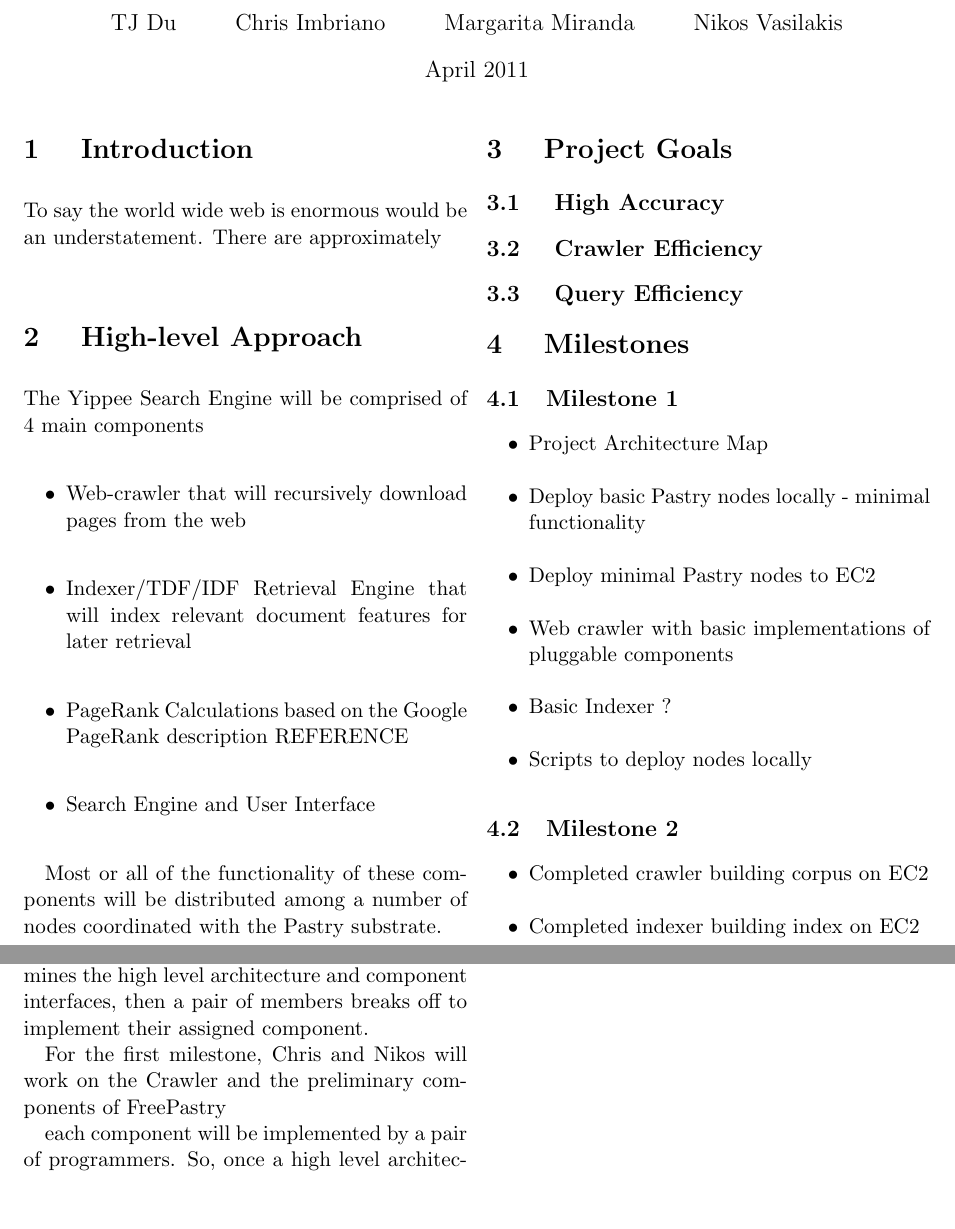
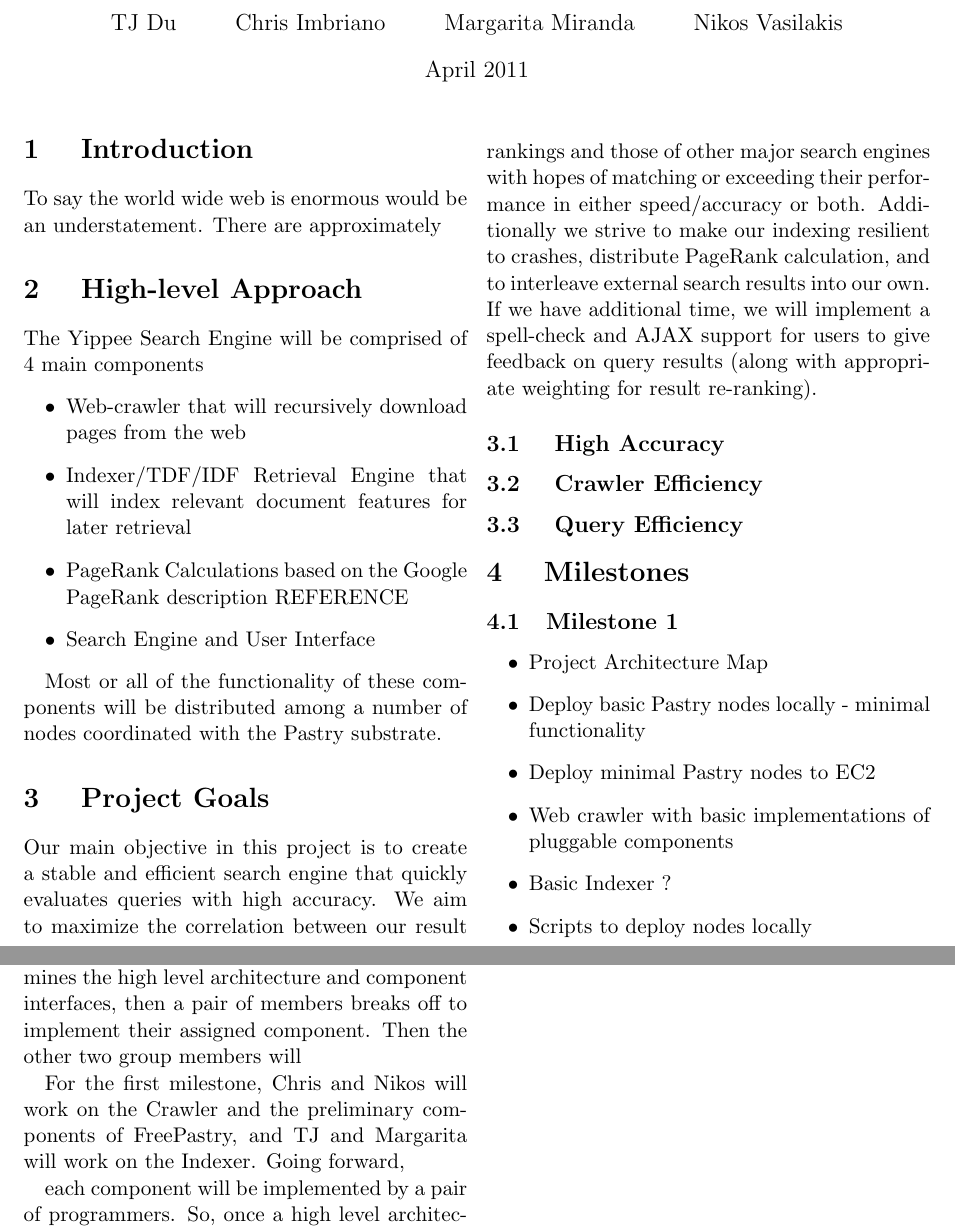
Before and after one commit to freshy969/yippee, a LaTeX document (doc/project_plan.tex): two parts of pages 1 and 2 of 2, joined at a grey line, cut so that both start at the same text, the shorter picture padded with empty space. Compiled offline with pdfLaTeX.

Commit message:
Pasted TJ's Goals section

```diff
--- a/doc/project_plan.tex
+++ b/doc/project_plan.tex
@@ -32,6 +32,8 @@
 Most or all of the functionality of these components will be distributed among a number of nodes coordinated with the Pastry substrate.
 
 \section{ Project Goals }
+
+Our main objective in this project is to create a stable and efficient search engine that quickly evaluates queries with high accuracy. We aim to maximize the correlation between our result rankings and those of other major search engines with hopes of matching or exceeding their performance in either speed/accuracy or both. Additionally we strive to make our indexing resilient to crashes, distribute PageRank calculation, and to interleave external search results into our own. If we have additional time, we will implement a spell-check and AJAX support for users to give feedback on query results (along with appropriate weighting for result re-ranking).
 
 \subsection{ High Accuracy }
 \subsection{ Crawler Efficiency }
@@ -80,11 +82,11 @@
 
 \section{ Division of Labor }
 
-While each member of the group is ultimately responsible for monitoring progress and completion of  one of the four components described in Section 2, no individual is tasked with its implementation.  Instead, the group collectively determines the high level architecture and component interfaces, then a pair of members breaks off to implement their assigned component.
+While each member of the group is ultimately responsible for monitoring progress and completion of  one of the four components described in Section 2, no individual is tasked with its implementation.  Instead, the group collectively determines the high level architecture and component interfaces, then a pair of members breaks off to implement their assigned component.  Then the other two group members will
 
-For the first milestone, Chris and Nikos will work on the Crawler and the preliminary components of FreePastry
+For the first milestone, Chris and Nikos will work on the Crawler and the preliminary components of FreePastry, and TJ and Margarita will work on the Indexer. Going forward,
 
- each component will be implemented by a pair of programmers.  So, once a high level architecture has been established by the group, the pair responsible ofr each component will break of and handle the imp
+ each component will be implemented by a pair of programmers.  So, once a high level architecture has been established by the group, the pair responsible for each component will break of and handle the imp
 
 
 
```
